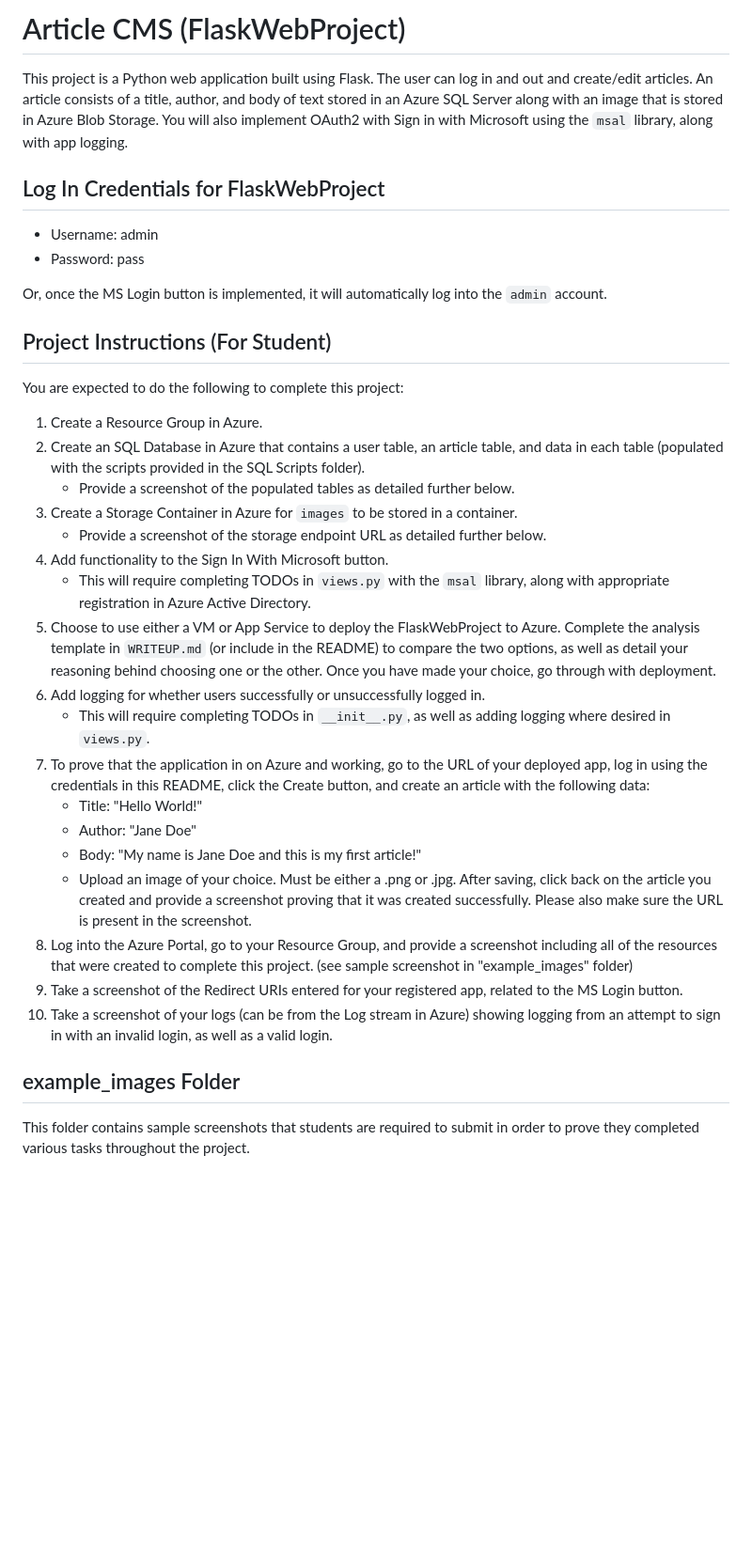
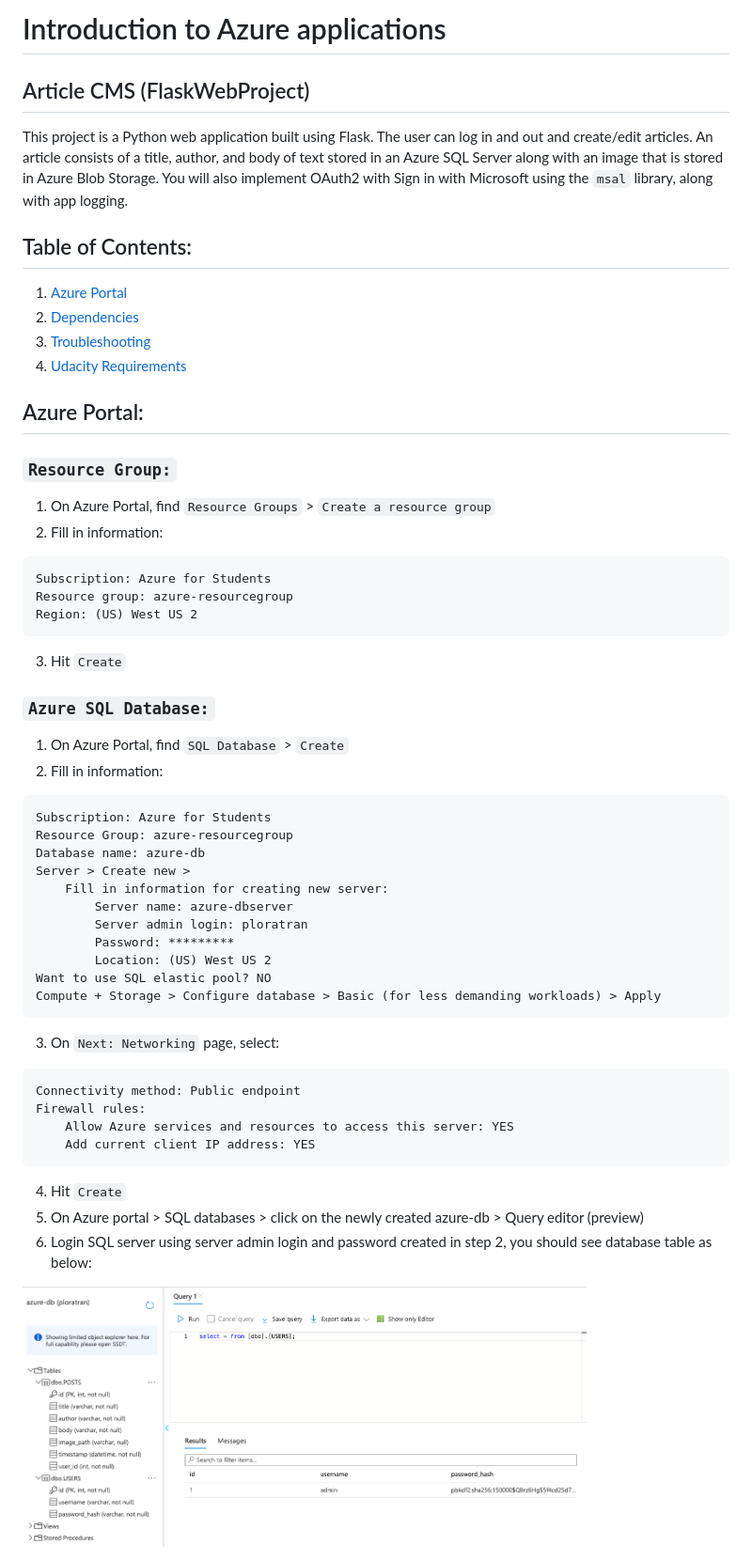
Before and after one commit to ploratran/AzureBlogPost, a Markdown page: README.md, the part around one of its changes. Shown at 94% size. Drawn GitHub-style; pictures changed too: screenshots/sql.png (added); blank space fills up the shorter version.

Commit message:
finish setup resource group, SQL database, Storage container on Azure Portal

````diff
--- a/README.md
+++ b/README.md
@@ -1,38 +1,54 @@
-# Article CMS (FlaskWebProject)
+# Introduction to Azure applications
+## Article CMS (FlaskWebProject)
 
 This project is a Python web application built using Flask. The user can log in and out and create/edit articles. An article consists of a title, author, and body of text stored in an Azure SQL Server along with an image that is stored in Azure Blob Storage. You will also implement OAuth2 with Sign in with Microsoft using the `msal` library, along with app logging.
 
-## Log In Credentials for FlaskWebProject
+## Table of Contents:
 
-- Username: admin
-- Password: pass
+1. [Azure Portal](#azure-portal)
+2. [Dependencies](#dependencies)
+3. [Troubleshooting](#troubleshooting)
+1. [Udacity Requirements](#udacity-requirements)
 
-Or, once the MS Login button is implemented, it will automatically log into the `admin` account.
+## Azure Portal:
 
-## Project Instructions (For Student)
+### ```Resource Group:```
 
-You are expected to do the following to complete this project:
-1. Create a Resource Group in Azure.
-2. Create an SQL Database in Azure that contains a user table, an article table, and data in each table (populated with the scripts provided in the SQL Scripts folder).
-    - Provide a screenshot of the populated tables as detailed further below.
-3. Create a Storage Container in Azure for `images` to be stored in a container.
-    - Provide a screenshot of the storage endpoint URL as detailed further below.
-4. Add functionality to the Sign In With Microsoft button.
-    - This will require completing TODOs in `views.py` with the `msal` library, along with appropriate registration in Azure Active Directory.
-5. Choose to use either a VM or App Service to deploy the FlaskWebProject to Azure. Complete the analysis template in `WRITEUP.md` (or include in the README) to compare the two options, as well as detail your reasoning behind choosing one or the other. Once you have made your choice, go through with deployment.
-6. Add logging for whether users successfully or unsuccessfully logged in.
-    - This will require completing TODOs in `__init__.py`, as well as adding logging where desired in `views.py`.
-7. To prove that the application in on Azure and working, go to the URL of your deployed app, log in using the credentials in this README, click the Create button, and create an article with the following data:
-	- Title: "Hello World!"
-	- Author: "Jane Doe"
-	- Body: "My name is Jane Doe and this is my first article!"
-	- Upload an image of your choice. Must be either a .png or .jpg.
-   After saving, click back on the article you created and provide a screenshot proving that it was created successfully. Please also make sure the URL is present in the screenshot.
-8. Log into the Azure Portal, go to your Resource Group, and provide a screenshot including all of the resources that were created to complete this project. (see sample screenshot in "example_images" folder)
-9. Take a screenshot of the Redirect URIs entered for your registered app, related to the MS Login button.
-10. Take a screenshot of your logs (can be from the Log stream in Azure) showing logging from an attempt to sign in with an invalid login, as well as a valid login.
+1. On Azure Portal, find ```Resource Groups``` > ```Create a resource group```
+2. Fill in information:
+```
+Subscription: Azure for Students
+Resource group: azure-resourcegroup
+Region: (US) West US 2
+```
+3. Hit ```Create```
 
-## example_images Folder
+### ```Azure SQL Database:```
+1. On Azure Portal, find ```SQL Database``` > ```Create```
+2. Fill in information:
+```
+Subscription: Azure for Students
+Resource Group: azure-resourcegroup
+Database name: azure-db
+Server > Create new >
+    Fill in information for creating new server:
+        Server name: azure-dbserver
+        Server admin login: ploratran
+        Password: *********
+        Location: (US) West US 2
+Want to use SQL elastic pool? NO
+Compute + Storage > Configure database > Basic (for less demanding workloads) > Apply
+```
+3. On  ```Next: Networking``` page, select:
+```
+Connectivity method: Public endpoint
+Firewall rules:
+    Allow Azure services and resources to access this server: YES
+    Add current client IP address: YES
+```
+4. Hit ```Create```
+5. On Azure portal > SQL databases > click on the newly created azure-db > Query editor (preview)
+6. Login SQL server using server admin login and password created in step 2, you should see database table as below:
 
-This folder contains sample screenshots that students are required to submit in order to prove they completed various tasks throughout the project.
+<img src="screenshots/sql.png" width="600" height="350">
 
````
Also changed, not shown: other parts of README.md (+90 -10 lines), screenshots/blob-endpoint.png (added), screenshots/sql1.png (added), 2 other files.
